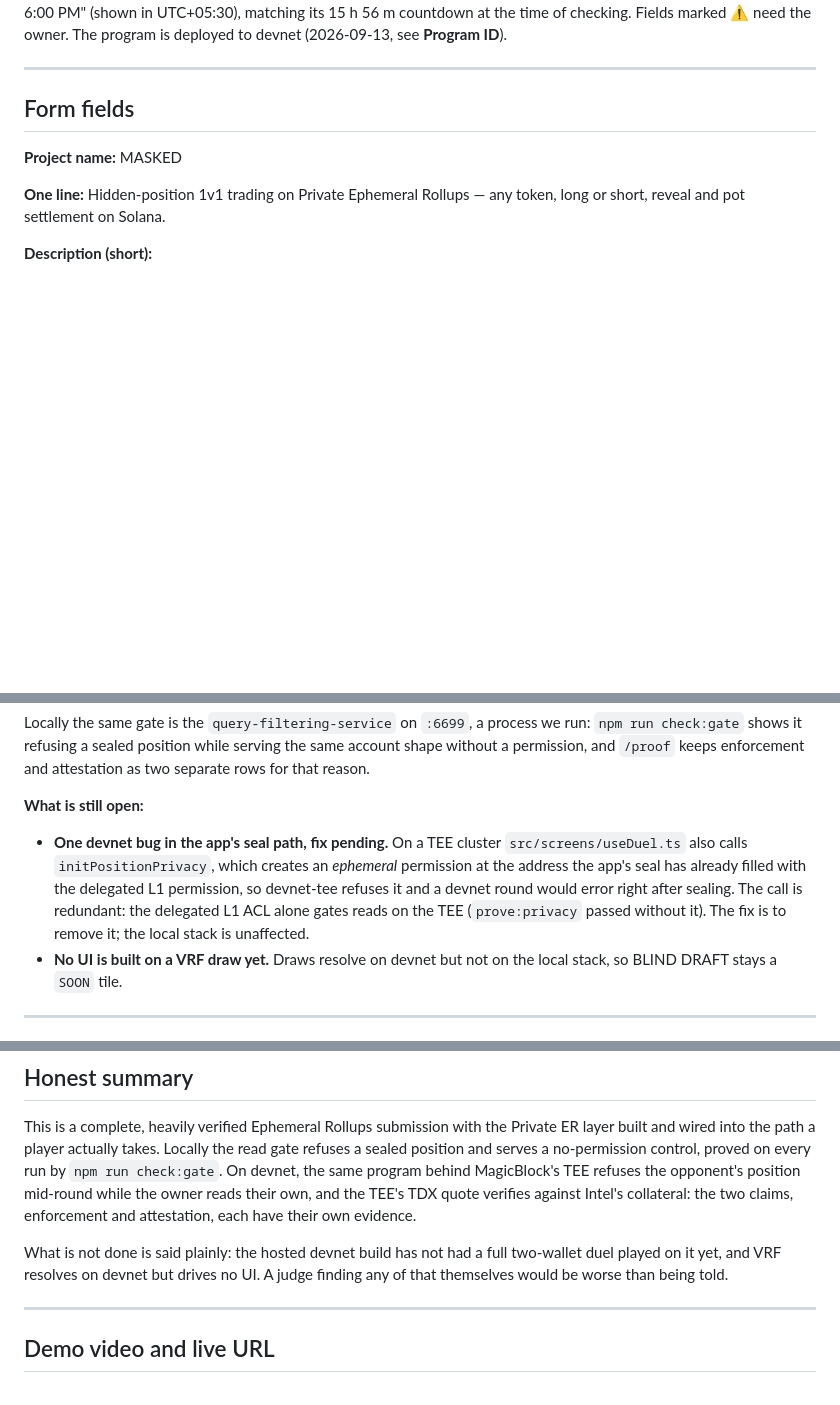
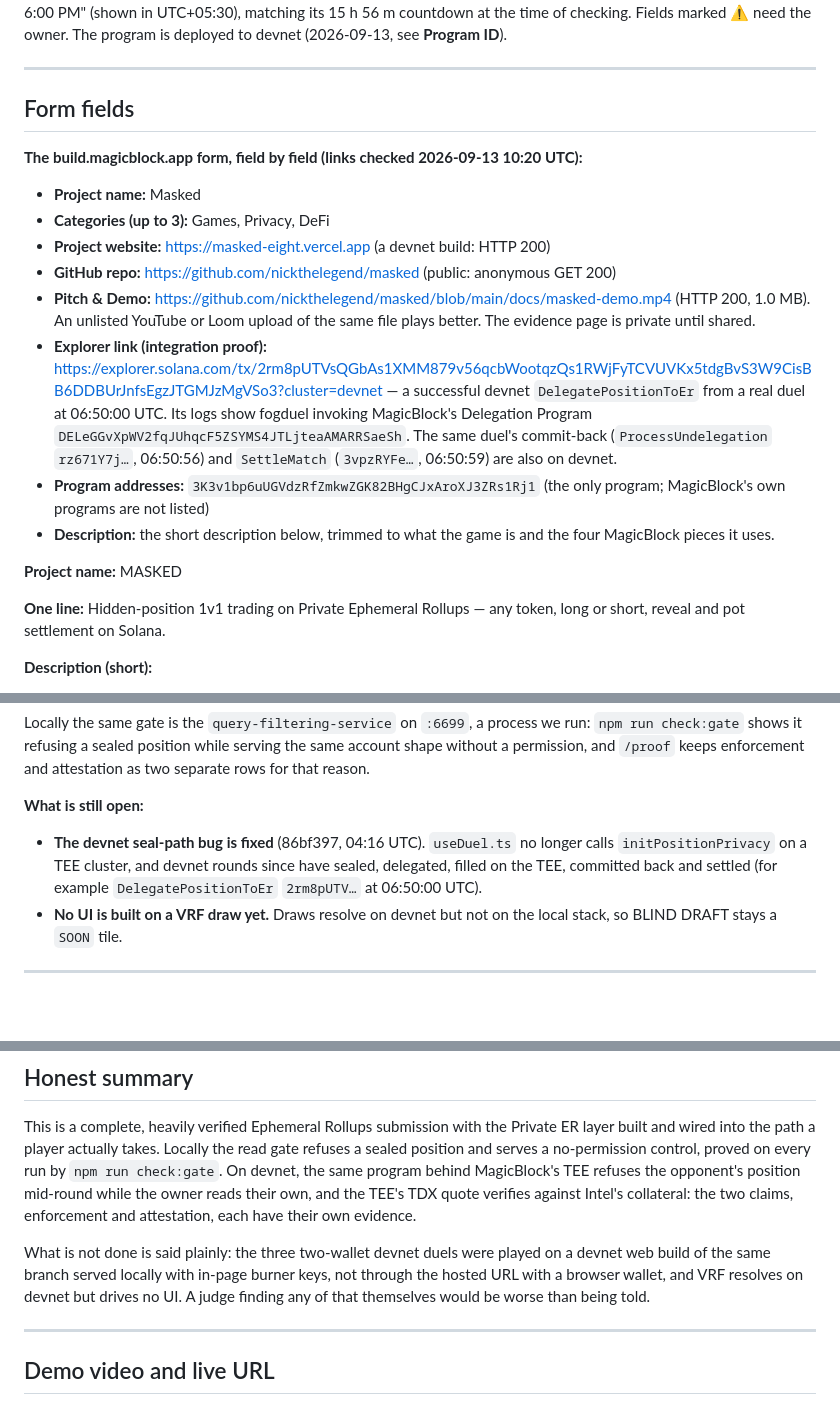
Before and after one commit to nickthelegend/masked, a Markdown page: SUBMISSION.md, 3 parts joined by grey strips. Drawn GitHub-style; blank space fills up the shorter version.

Commit message:
SUBMISSION: the build form field by field, with a verified devnet delegation tx; three stale lines corrected
Committed with plumbing: the shared working tree is untouched during the other session's QA.

Co-Authored-By: Claude Opus 5 <noreply@anthropic.com>

```diff
--- a/SUBMISSION.md
+++ b/SUBMISSION.md
@@ -12,6 +12,16 @@ marked ⚠ need the owner. The program is deployed to devnet (2026-09-13, see
 ---
 
 ## Form fields
+
+**The build.magicblock.app form, field by field (links checked 2026-09-13 10:20 UTC):**
+- **Project name:** Masked
+- **Categories (up to 3):** Games, Privacy, DeFi
+- **Project website:** https://masked-eight.vercel.app (a devnet build: HTTP 200)
+- **GitHub repo:** https://github.com/nickthelegend/masked (public: anonymous GET 200)
+- **Pitch & Demo:** https://github.com/nickthelegend/masked/blob/main/docs/masked-demo.mp4 (HTTP 200, 1.0 MB). An unlisted YouTube or Loom upload of the same file plays better. The evidence page is private until shared.
+- **Explorer link (integration proof):** https://explorer.solana.com/tx/2rm8pUTVsQGbAs1XMM879v56qcbWootqzQs1RWjFyTCVUVKx5tdgBvS3W9CisBB6DDBUrJnfsEgzJTGMJzMgVSo3?cluster=devnet — a successful devnet `DelegatePositionToEr` from a real duel at 06:50:00 UTC. Its logs show fogduel invoking MagicBlock's Delegation Program `DELeGGvXpWV2fqJUhqcF5ZSYMS4JTLjteaAMARRSaeSh`. The same duel's commit-back (`ProcessUndelegation` `rz671Y7j…`, 06:50:56) and `SettleMatch` (`3vpzRYFe…`, 06:50:59) are also on devnet.
+- **Program addresses:** `3K3v1bp6uUGVdzRfZmkwZGK82BHgCJxAroXJ3ZRs1Rj1` (the only program; MagicBlock's own programs are not listed)
+- **Description:** the short description below, trimmed to what the game is and the four MagicBlock pieces it uses.
 
 **Project name:** MASKED
 
@@ -156,13 +166,7 @@ and attestation as two separate rows for that reason.
 
 **What is still open:**
 
-- **One devnet bug in the app's seal path, fix pending.** On a TEE cluster
-  `src/screens/useDuel.ts` also calls `initPositionPrivacy`, which creates an
-  *ephemeral* permission at the address the app's seal has already filled with
-  the delegated L1 permission, so devnet-tee refuses it and a devnet round would
-  error right after sealing. The call is redundant: the delegated L1 ACL alone
-  gates reads on the TEE (`prove:privacy` passed without it). The fix is to
-  remove it; the local stack is unaffected.
+- **The devnet seal-path bug is fixed** (86bf397, 04:16 UTC). `useDuel.ts` no longer calls `initPositionPrivacy` on a TEE cluster, and devnet rounds since have sealed, delegated, filled on the TEE, committed back and settled (for example `DelegatePositionToEr` `2rm8pUTV…` at 06:50:00 UTC).
 - **No UI is built on a VRF draw yet.** Draws resolve on devnet but not on the
   local stack, so BLIND DRAFT stays a `SOON` tile.
 
@@ -201,8 +205,8 @@ while the owner reads their own, and the TEE's TDX quote verifies against
 Intel's collateral: the two claims, enforcement and attestation, each have
 their own evidence.
 
-What is not done is said plainly: the hosted devnet build has not had a full
-two-wallet duel played on it yet, and VRF resolves on
+What is not done is said plainly: the three two-wallet devnet duels were played on a devnet web build of the
+same branch served locally with in-page burner keys, not through the hosted URL with a browser wallet, and VRF resolves on
 devnet but drives no UI. A judge finding any of that themselves would be
 worse than being told.
 
```
Also changed, not shown: other parts of SUBMISSION.md (+1 -1 lines).
